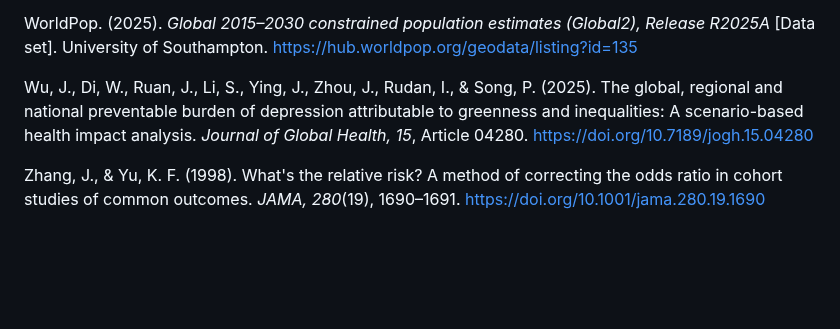
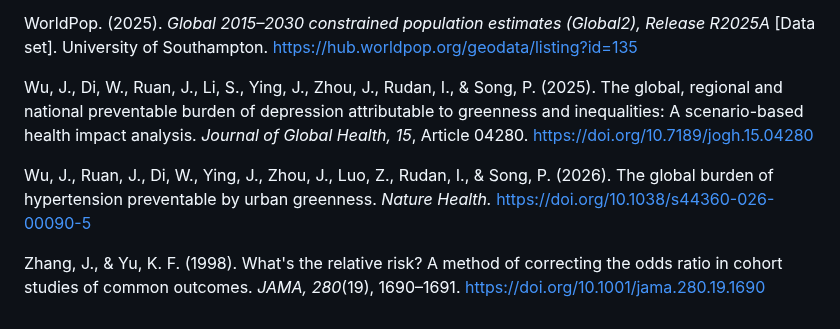
Before and after one commit to Yingjie4Science/SNAPP, a Markdown page: docs/references.md, the part around the change. Rendered like a GitHub page; blank space fills up the shorter version.

```diff
--- a/docs/references.md
+++ b/docs/references.md
@@ -27,4 +27,6 @@ WorldPop. (2025). *Global 2015–2030 constrained population estimates (Global2)
 
 Wu, J., Di, W., Ruan, J., Li, S., Ying, J., Zhou, J., Rudan, I., & Song, P. (2025). The global, regional and national preventable burden of depression attributable to greenness and inequalities: A scenario-based health impact analysis. *Journal of Global Health, 15*, Article 04280. https://doi.org/10.7189/jogh.15.04280
 
+Wu, J., Ruan, J., Di, W., Ying, J., Zhou, J., Luo, Z., Rudan, I., & Song, P. (2026). The global burden of hypertension preventable by urban greenness. *Nature Health.* https://doi.org/10.1038/s44360-026-00090-5
+
 Zhang, J., & Yu, K. F. (1998). What's the relative risk? A method of correcting the odds ratio in cohort studies of common outcomes. *JAMA, 280*(19), 1690–1691. https://doi.org/10.1001/jama.280.19.1690
```
Also changed, not shown: docs/methods_from_wu2026.md (added, +69 -0 lines), results/summaries/equity_summary.md (added, +29 -0 lines), results/figures/equity_concentration_curve.png (added), 6 other files.
